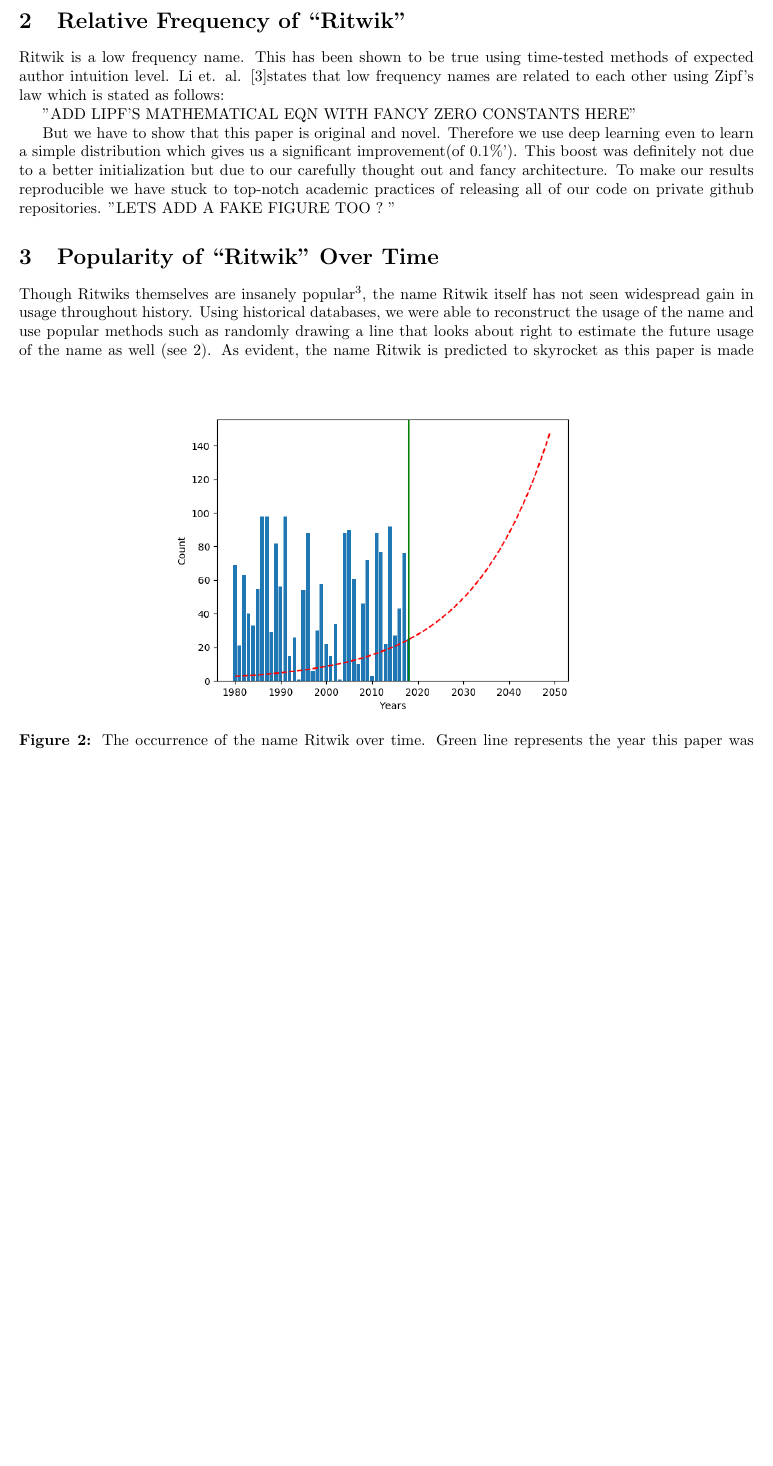
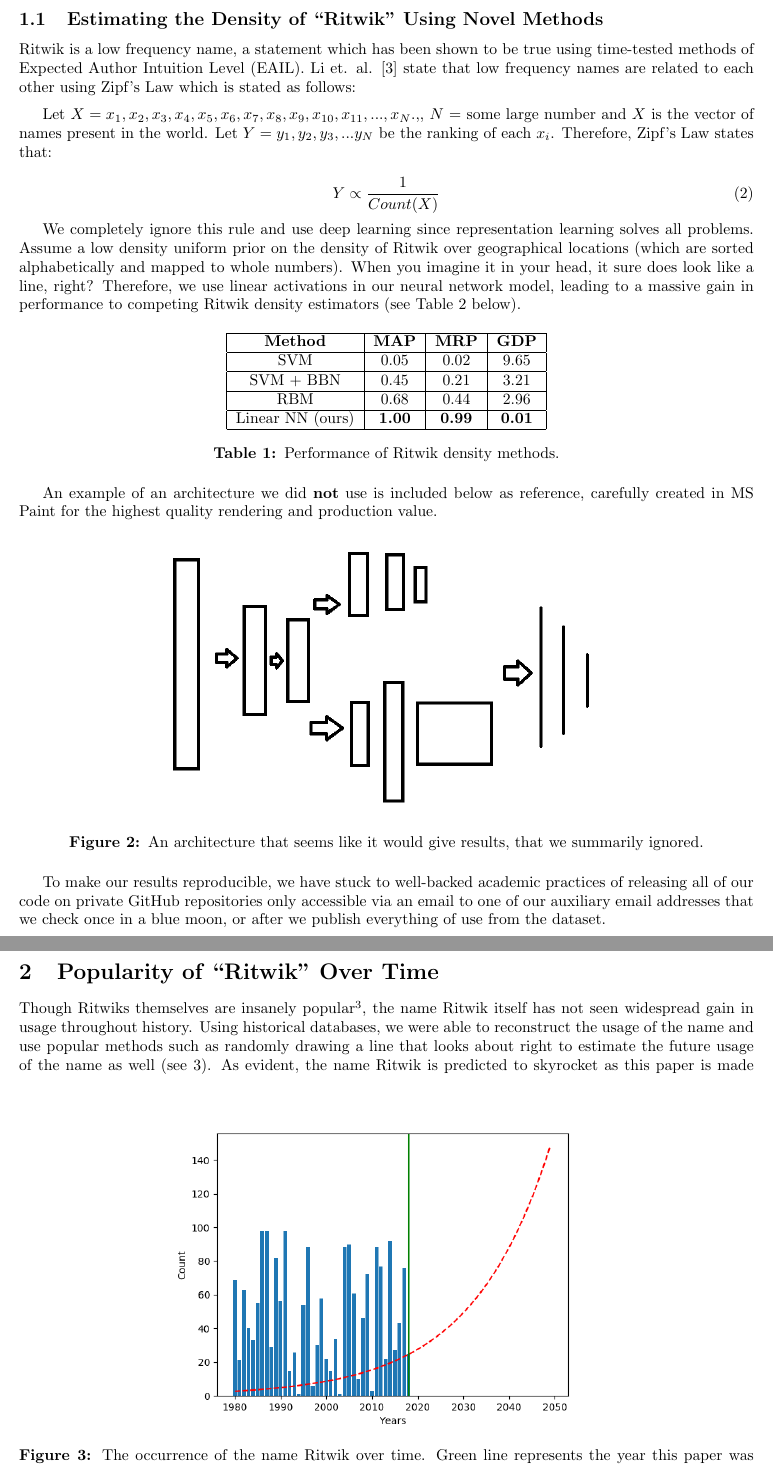
Before and after one commit to RitwikGupta/Council-Of-Ritwiks-SIGBOVIK, a LaTeX paper (template_Article.tex): part of page 2 of 4 before the commit and two parts of pages 2 and 3 of 4 after it, the two joined at a grey line, cut at the place of the change, the shorter picture padded with empty space. Compiled offline with pdfLaTeX.

Commit message:
Add to Das section

```diff
--- a/template_Article.tex
+++ b/template_Article.tex
@@ -55,14 +55,47 @@ Count_i \sim Poi(\lambda),\\
 \end{subequations}
 \vspace{1in}
 
-\section{Relative Frequency of ``Ritwik"}
-Ritwik is a low frequency name. This has been shown to be true using time-tested methods of expected author intuition level. Li et. al. \cite{Baby}states that low frequency names are related to each other using Zipf's law which is stated as follows:
+\subsection{Estimating the Density of ``Ritwik" Using Novel Methods}
+Ritwik is a low frequency name, a statement which has been shown to be true using time-tested methods of Expected Author Intuition Level (EAIL). Li et. al. \cite{Baby} state that low frequency names are related to each other using Zipf's Law which is stated as follows:
 
-"ADD LIPF'S MATHEMATICAL EQN WITH FANCY ZERO CONSTANTS HERE"
+\vspace{2mm}
+Let $X = {x_1, x_2, x_3, x_4, x_5, x_6, x_7, x_8, x_9, x_{10}, x_{11}, ... , x_N}.,$, $N$ = some large number and $X$ is the vector of names present in the world. Let $Y = {y_1, y_2, y_3, ... y_N}$ be the ranking of each $x_i$. Therefore, Zipf's Law states that:
 
-But we have to show that this paper is original and novel. Therefore we use deep learning even to learn a simple distribution which gives us a significant improvement(of 0.1$\%$'). This boost was definitely not due to a better initialization but due to our carefully thought out and fancy architecture. To make our results reproducible we have stuck to top-notch academic practices of releasing all of our code on private github repositories.
-"LETS ADD A FAKE FIGURE TOO ? "
+\begin{equation}
+Y \propto \frac{1}{Count(X)}
+\end{equation}
 
+We completely ignore this rule and use deep learning since representation learning solves all problems. Assume a low density uniform prior on the density of Ritwik over geographical locations (which are sorted alphabetically and mapped to whole numbers). When you imagine it in your head, it sure does look like a line, right? Therefore, we use linear activations in our neural network model, leading to a massive gain in performance to competing Ritwik density estimators (see Table \ref{table:affineadversarial} below).
+
+\begin{table}[h]
+\centering
+\begin{tabular}{|c|c|c|c|}
+	\hline
+	\textbf{Method} & \textbf{MAP} & \textbf{MRP} & \textbf{GDP} \\
+	\hline
+	SVM & 0.05 & 0.02 & 9.65 \\
+	\hline
+	SVM + BBN & 0.45 & 0.21 & 3.21 \\
+	\hline
+	RBM & 0.68 & 0.44 & 2.96 \\
+	\hline
+	Linear NN (ours) & \textbf{1.00} & \textbf{0.99} & \textbf{0.01}\\
+	\hline
+\end{tabular}
+\caption{Performance of Ritwik density methods.}
+\label{table:densitycomp}
+\end{table}
+
+An example of an architecture we did \textbf{not} use is included below as reference, carefully created in MS Paint for the highest quality rendering and production value.
+
+\begin{figure}[h]
+	\centering
+	\includegraphics[width=4in]{figures/Neuralnet}
+	\caption{An architecture that seems like it would give results, that we summarily ignored.}
+	\label{fig:neuralnet}
+\end{figure}
+
+To make our results reproducible, we have stuck to well-backed academic practices of releasing all of our code on private GitHub repositories only accessible via an email to one of our auxiliary email addresses that we check once in a blue moon, or after we publish everything of use from the dataset.
 
 \section{Popularity of ``Ritwik" Over Time}
 Though Ritwiks themselves are insanely popular\footnote{Refer to our peers.}, the name Ritwik itself has not seen widespread gain in usage throughout history. Using historical databases, we were able to reconstruct the usage of the name and use popular methods such as randomly drawing a line that looks about right to estimate the future usage of the name as well (see \ref{fig:usageofritwik}).
```
Also changed, not shown: references.bib (+1 -1 lines), figures/Neuralnet.png (added), template_Article.pdf, 1 other file.
